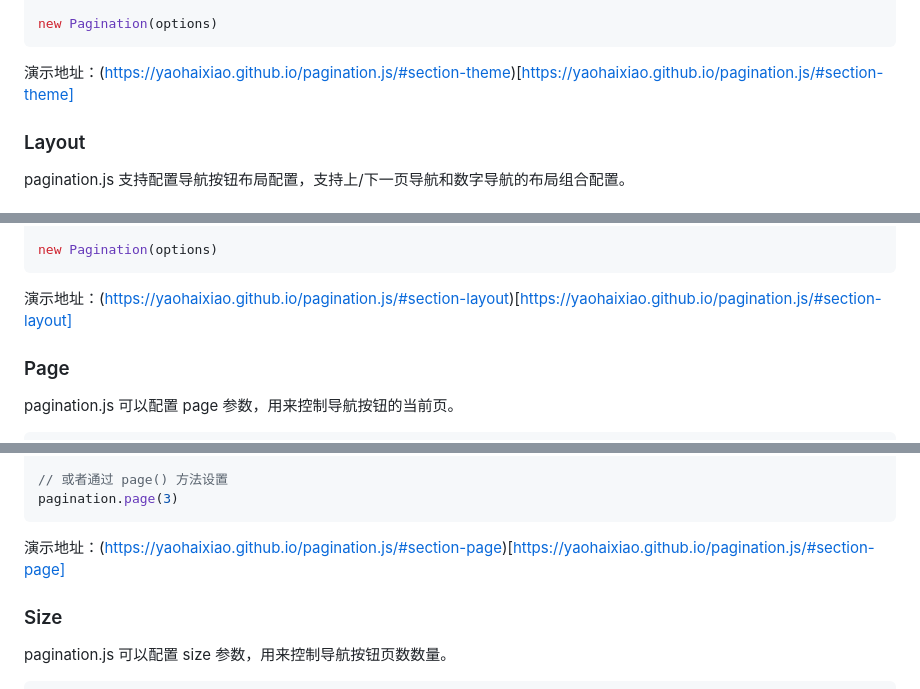
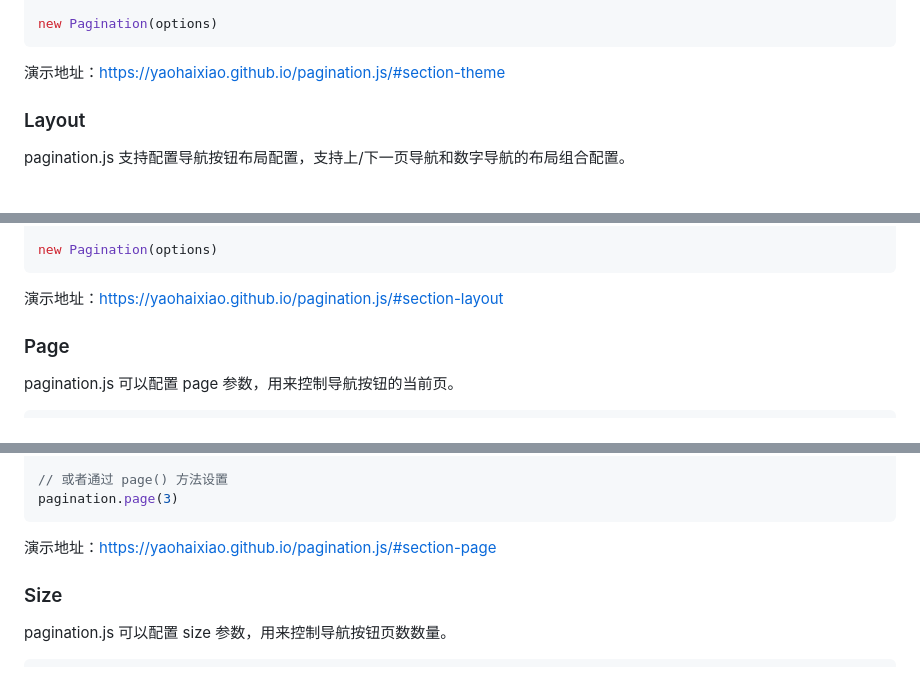
Before and after one commit to yaohaixiao/pagination.js, a Markdown page: README.md, 3 parts joined by grey strips. GitHub-like rendering.

Commit message:
chore: update README.md

````diff
--- a/README.md
+++ b/README.md
@@ -121,7 +121,7 @@ options.theme = 'bordered'
 new Pagination(options)
 ```
 
-演示地址：(https://yaohaixiao.github.io/pagination.js/#section-theme)[https://yaohaixiao.github.io/pagination.js/#section-theme]
+演示地址：https://yaohaixiao.github.io/pagination.js/#section-theme
 
 
 ### Layout
@@ -173,7 +173,7 @@ options.layout = ['pager']
 new Pagination(options)
 ```
 
-演示地址：(https://yaohaixiao.github.io/pagination.js/#section-layout)[https://yaohaixiao.github.io/pagination.js/#section-layout]
+演示地址：https://yaohaixiao.github.io/pagination.js/#section-layout
 
 
 ### Page
@@ -196,7 +196,7 @@ const pagination = new Pagination(options)
 pagination.page(3)
 ```
 
-演示地址：(https://yaohaixiao.github.io/pagination.js/#section-page)[https://yaohaixiao.github.io/pagination.js/#section-page]
+演示地址：https://yaohaixiao.github.io/pagination.js/#section-page
 
 
 ### Size
````
Also changed, not shown: other parts of README.md (+3 -3 lines).
